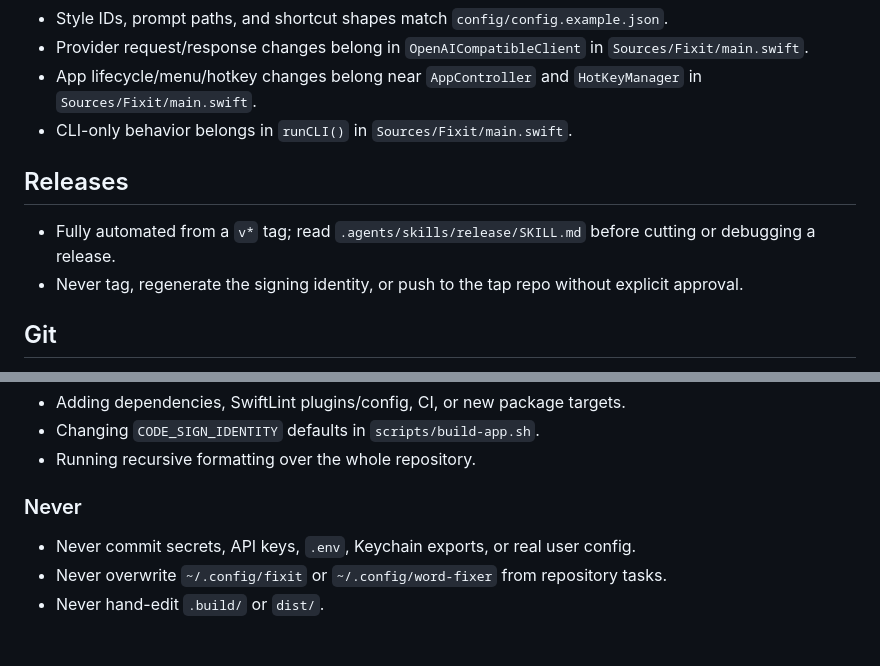
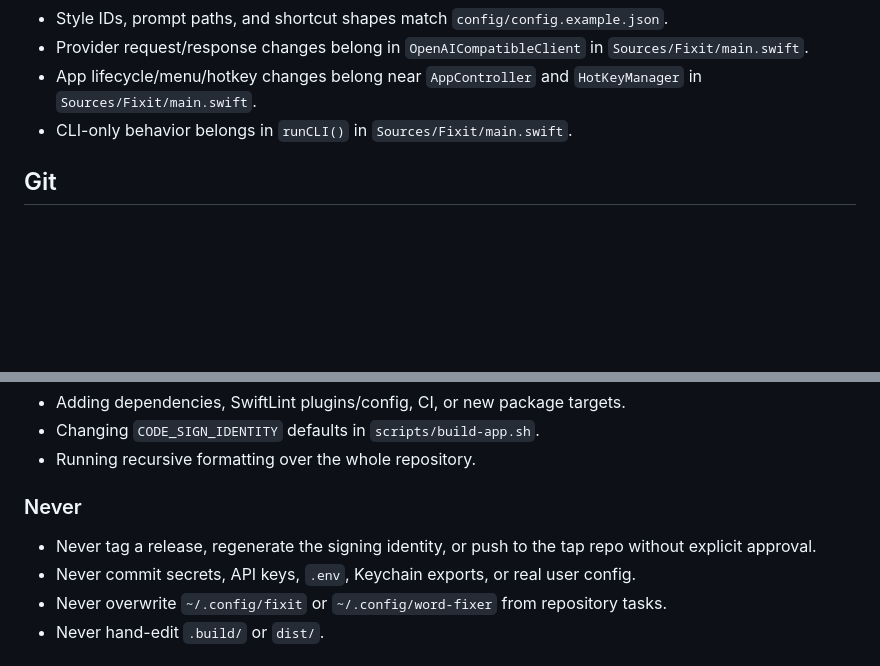
Before and after one commit to ivanrvpereira/fixit, a Markdown page: AGENTS.md, 2 parts joined by grey strips. Drawn GitHub-style; blank space fills up the shorter version.

Commit message:
docs: drop releases section from AGENTS.md in favor of the skill

```diff
--- a/AGENTS.md
+++ b/AGENTS.md
@@ -36,10 +36,6 @@
 - App lifecycle/menu/hotkey changes belong near `AppController` and `HotKeyManager` in `Sources/Fixit/main.swift`.
 - CLI-only behavior belongs in `runCLI()` in `Sources/Fixit/main.swift`.
 
-## Releases
-- Fully automated from a `v*` tag; read `.agents/skills/release/SKILL.md` before cutting or debugging a release.
-- Never tag, regenerate the signing identity, or push to the tap repo without explicit approval.
-
 ## Git
 - Use conventional commits: `type(scope): description`, imperative mood, under 72 characters.
 - Keep commits to one logical change.
@@ -57,6 +53,7 @@
 - Running recursive formatting over the whole repository.
 
 ### Never
+- Never tag a release, regenerate the signing identity, or push to the tap repo without explicit approval.
 - Never commit secrets, API keys, `.env`, Keychain exports, or real user config.
 - Never overwrite `~/.config/fixit` or `~/.config/word-fixer` from repository tasks.
 - Never hand-edit `.build/` or `dist/`.
```
